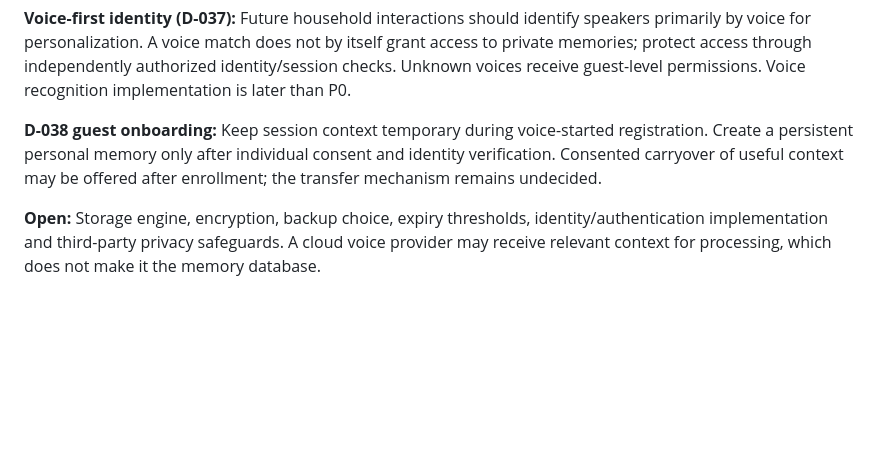
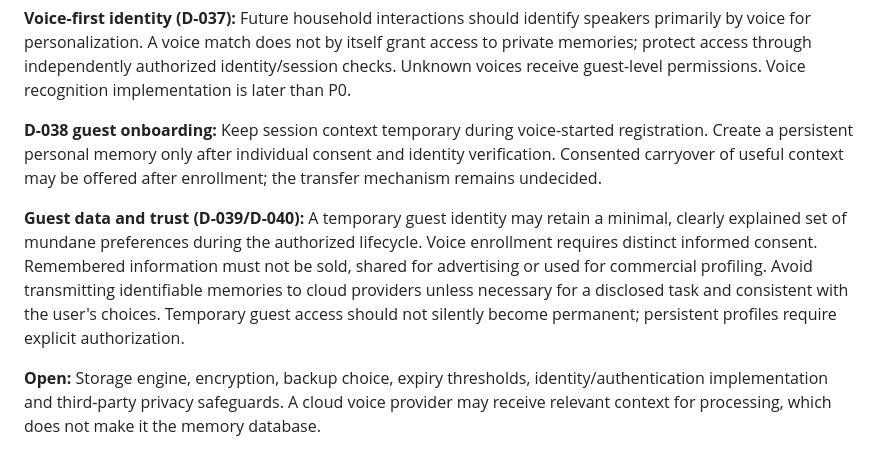
Before and after one commit to arthurlorente/wanda, a Markdown page: docs/adr/0005-memory.md, the part around the change. Drawn GitHub-style; blank space fills up the shorter version.

Commit message:
docs: align guest profiles and household data trust

```diff
--- a/docs/adr/0005-memory.md
+++ b/docs/adr/0005-memory.md
@@ -16,6 +16,8 @@
 
 **D-038 guest onboarding:** Keep session context temporary during voice-started registration. Create a persistent personal memory only after individual consent and identity verification. Consented carryover of useful context may be offered after enrollment; the transfer mechanism remains undecided.
 
+**Guest data and trust (D-039/D-040):** A temporary guest identity may retain a minimal, clearly explained set of mundane preferences during the authorized lifecycle. Voice enrollment requires distinct informed consent. Remembered information must not be sold, shared for advertising or used for commercial profiling. Avoid transmitting identifiable memories to cloud providers unless necessary for a disclosed task and consistent with the user's choices. Temporary guest access should not silently become permanent; persistent profiles require explicit authorization.
+
 **Open:** Storage engine, encryption, backup choice, expiry thresholds, identity/authentication implementation and third-party privacy safeguards. A cloud voice provider may receive relevant context for processing, which does not make it the memory database.
 
 Maintain searchable text conversation history, structured personal and household memories, and auditable agent tasks in private storage. Review, deletion, and consent controls are mandatory. Raw recordings are off by default.
```
